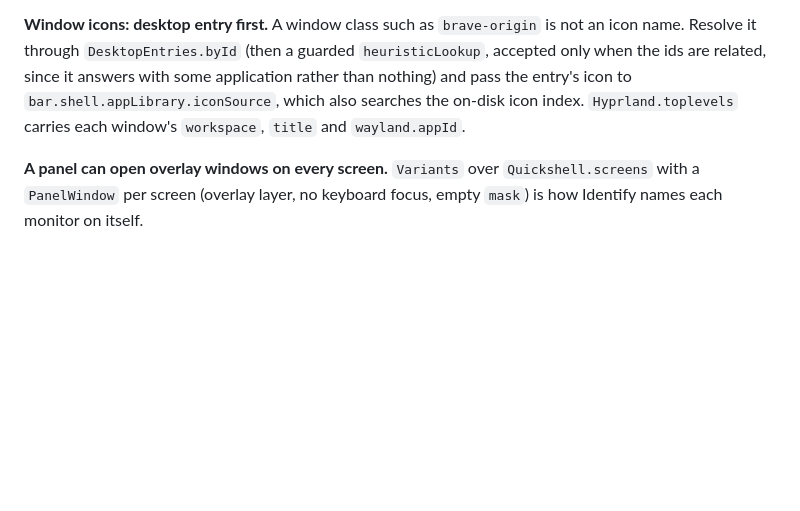
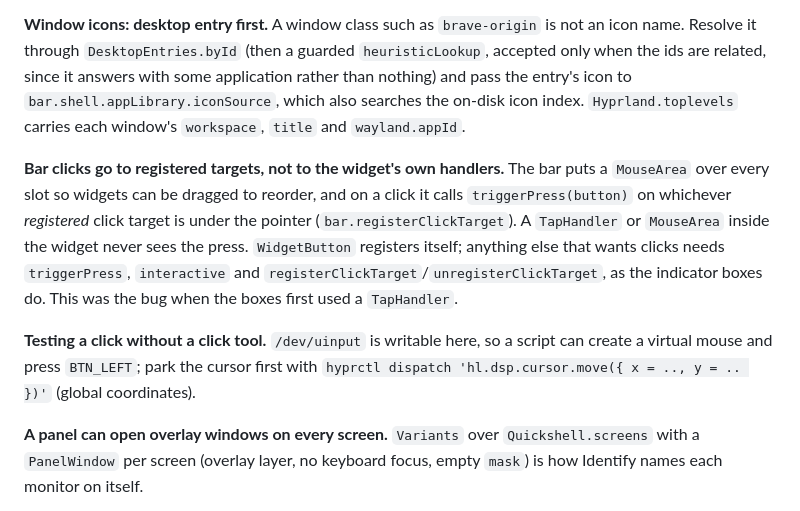
Before and after one commit to thevideinfra/tandem, a Markdown page: NOTES.md, the part around the change. GitHub-like rendering; blank space fills up the shorter version.

```diff
--- a/NOTES.md
+++ b/NOTES.md
@@ -145,6 +145,20 @@ with some application rather than nothing) and pass the entry's icon to
 `Hyprland.toplevels` carries each window's `workspace`, `title` and
 `wayland.appId`.
 
+**Bar clicks go to registered targets, not to the widget's own handlers.** The
+bar puts a `MouseArea` over every slot so widgets can be dragged to reorder,
+and on a click it calls `triggerPress(button)` on whichever *registered* click
+target is under the pointer (`bar.registerClickTarget`). A `TapHandler` or
+`MouseArea` inside the widget never sees the press. `WidgetButton` registers
+itself; anything else that wants clicks needs `triggerPress`, `interactive`
+and `registerClickTarget`/`unregisterClickTarget`, as the indicator boxes do.
+This was the bug when the boxes first used a `TapHandler`.
+
+**Testing a click without a click tool.** `/dev/uinput` is writable here, so a
+script can create a virtual mouse and press `BTN_LEFT`; park the cursor first
+with `hyprctl dispatch 'hl.dsp.cursor.move({ x = .., y = .. })'` (global
+coordinates).
+
 **A panel can open overlay windows on every screen.** `Variants` over
 `Quickshell.screens` with a `PanelWindow` per screen (overlay layer, no
 keyboard focus, empty `mask`) is how Identify names each monitor on itself.
```
Also changed, not shown: README.md (+17 -7 lines), assets/panel-desktops.png, assets/panel-keybinds.png, assets/panel-styling.png, preview.png.
